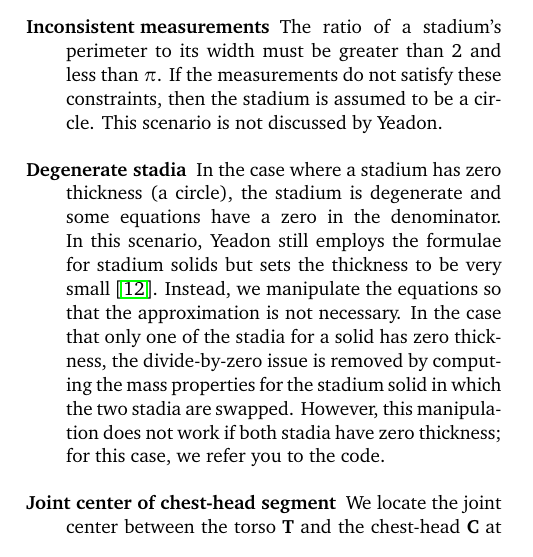
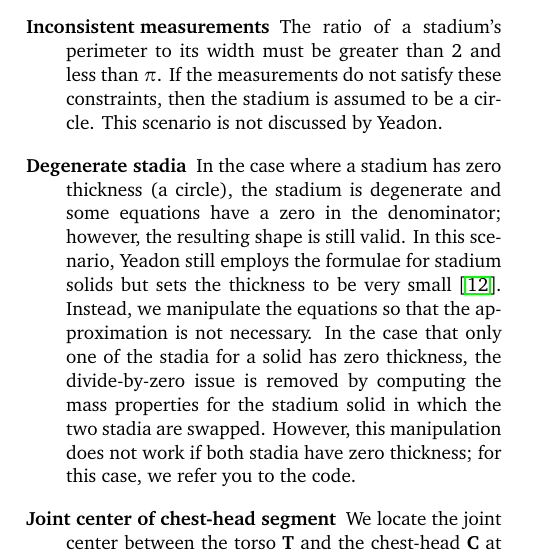
Before and after one commit to chrisdembia/python-yeadon-paper, a LaTeX paper (main.tex): part of one column of page 6 of 13, cut so that both start at the same text. Compiled offline with pdfLaTeX.

Commit message:
Clarify that dengerate stadia are okay.

```diff
--- a/main.tex
+++ b/main.tex
@@ -403,14 +403,15 @@ general set of investigations.
       circle. This scenario is not discussed by Yeadon.
     \item[Degenerate stadia] In the case where a stadium has zero thickness (a
       circle), the stadium is degenerate and some equations have a zero in the
-      denominator. In this scenario, Yeadon still employs the formulae for
-      stadium solids but sets the thickness to be very
-      small~\cite{Yeadon1990f}.  Instead, we manipulate the equations so that
-      the approximation is not necessary. In the case that only one of the
-      stadia for a solid has zero thickness, the divide-by-zero issue is
-      removed by computing the mass properties for the stadium solid in which
-      the two stadia are swapped. However, this manipulation does not work if
-      both stadia have zero thickness; for this case, we refer you to the code.
+      denominator; however, the resulting shape is still valid. In this
+      scenario, Yeadon still employs the formulae for stadium solids but sets
+      the thickness to be very small~\cite{Yeadon1990f}.  Instead, we
+      manipulate the equations so that the approximation is not necessary. In
+      the case that only one of the stadia for a solid has zero thickness, the
+      divide-by-zero issue is removed by computing the mass properties for the
+      stadium solid in which the two stadia are swapped. However, this
+      manipulation does not work if both stadia have zero thickness; for this
+      case, we refer you to the code.
     \item[Joint center of chest-head segment] We locate the joint center
       between the torso \textbf{T} and the chest-head \textbf{C} at the center
       of level \textbf{Ls3}. This is in accordance with Figure 1 of
```
